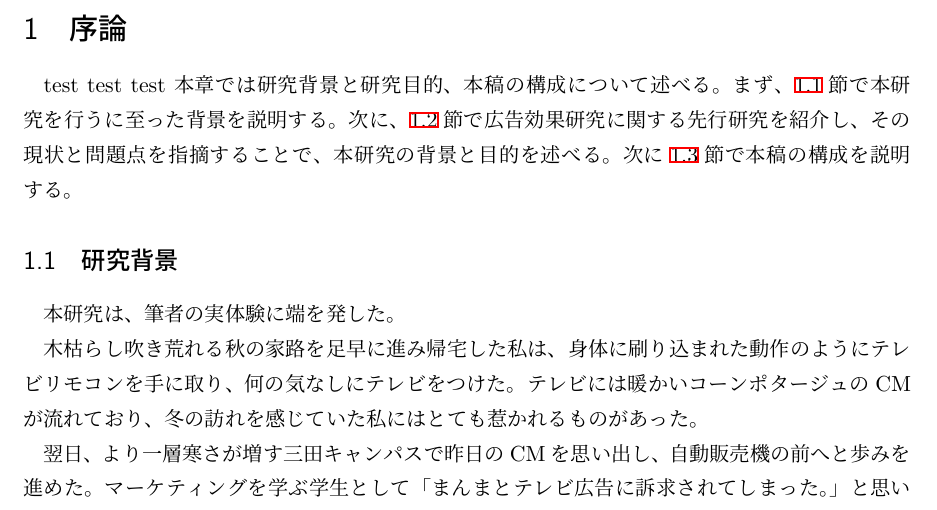
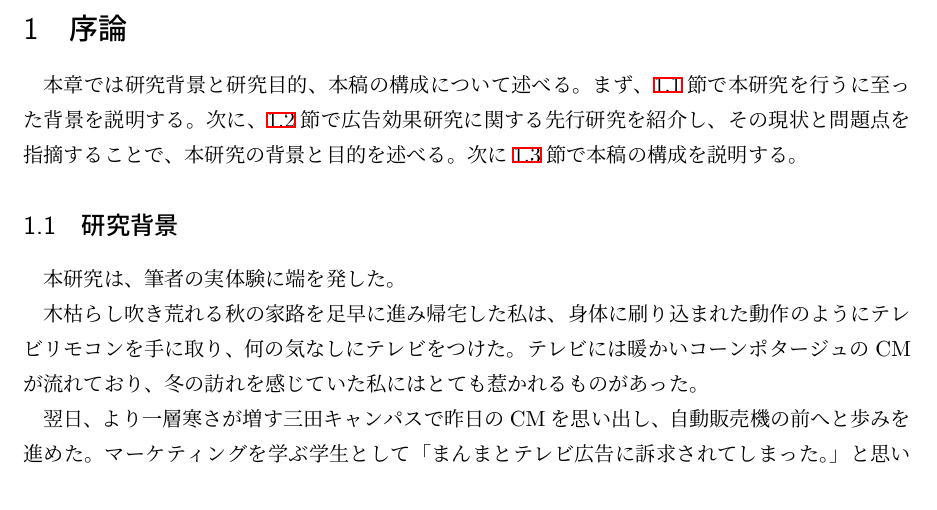
Before and after one commit to Y-kno/mitaron-tex, a LaTeX document (mitaron.tex): part of page 4 of 25, cut so that both start at the same text. Compiled offline with pLaTeX and dvipdfmx; a missing bibliography style is replaced by a similar one.

Commit message:
元に戻す
hogehoge

```diff
--- a/mitaron.tex
+++ b/mitaron.tex
@@ -59,7 +59,6 @@ In this thesis, we propose the new analytical view of consumer behavior in terms
 
 \section{序論}
 \label{ch:introduction}
-test test test
 本章では研究背景と研究目的、本稿の構成について述べる。
 まず、\ref{sec:background}節で本研究を行うに至った背景を説明する。
 次に、\ref{sec:previous_research}節で広告効果研究に関する先行研究を紹介し、その現状と問題点を指摘することで、本研究の背景と目的を述べる。
```
Also changed, not shown: 2 other files.
